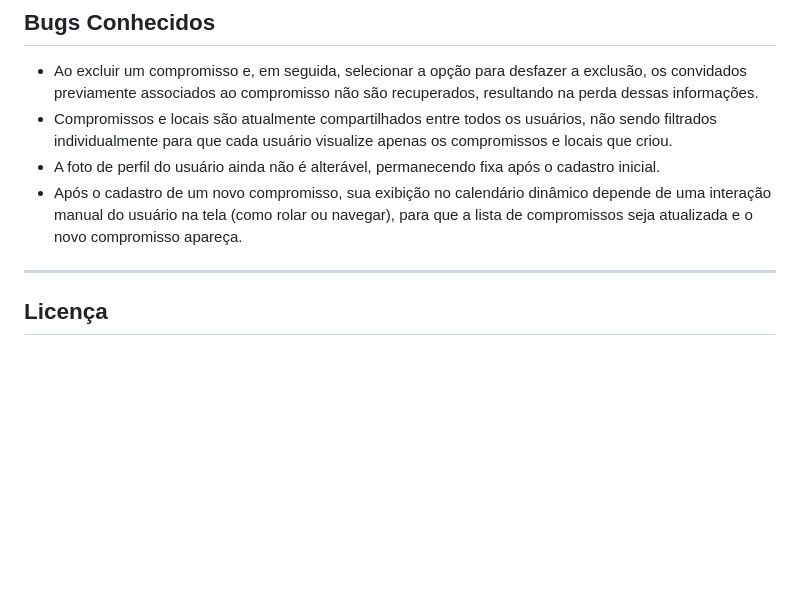
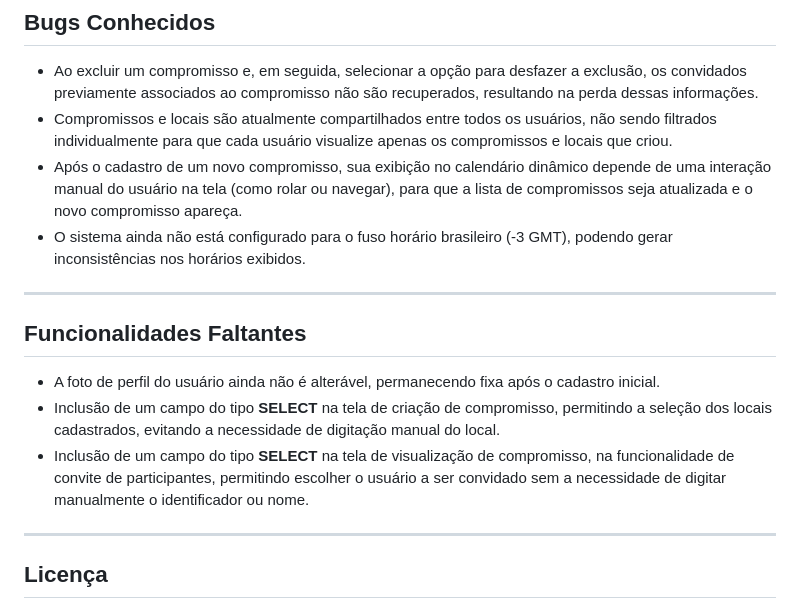
Before and after one commit to pereirathiago/flutter_agenda_app, a Markdown page: README.md, the part around the change. GitHub-like rendering; blank space fills up the shorter version.

Commit message:
docs: update known bugs section and add missing functionalities in README

```diff
--- a/README.md
+++ b/README.md
@@ -72,8 +72,16 @@ Para instalar e executar o projeto no ambiente local:
 
 - Ao excluir um compromisso e, em seguida, selecionar a opção para desfazer a exclusão, os convidados previamente associados ao compromisso não são recuperados, resultando na perda dessas informações.
 - Compromissos e locais são atualmente compartilhados entre todos os usuários, não sendo filtrados individualmente para que cada usuário visualize apenas os compromissos e locais que criou.
+- Após o cadastro de um novo compromisso, sua exibição no calendário dinâmico depende de uma interação manual do usuário na tela (como rolar ou navegar), para que a lista de compromissos seja atualizada e o novo compromisso apareça.
+- O sistema ainda não está configurado para o fuso horário brasileiro (-3 GMT), podendo gerar inconsistências nos horários exibidos.
+
+---
+
+## Funcionalidades Faltantes
+
 - A foto de perfil do usuário ainda não é alterável, permanecendo fixa após o cadastro inicial.
-- Após o cadastro de um novo compromisso, sua exibição no calendário dinâmico depende de uma interação manual do usuário na tela (como rolar ou navegar), para que a lista de compromissos seja atualizada e o novo compromisso apareça.
+- Inclusão de um campo do tipo **SELECT** na tela de criação de compromisso, permitindo a seleção dos locais cadastrados, evitando a necessidade de digitação manual do local.
+- Inclusão de um campo do tipo **SELECT** na tela de visualização de compromisso, na funcionalidade de convite de participantes, permitindo escolher o usuário a ser convidado sem a necessidade de digitar manualmente o identificador ou nome.
 
 ---
 
```
